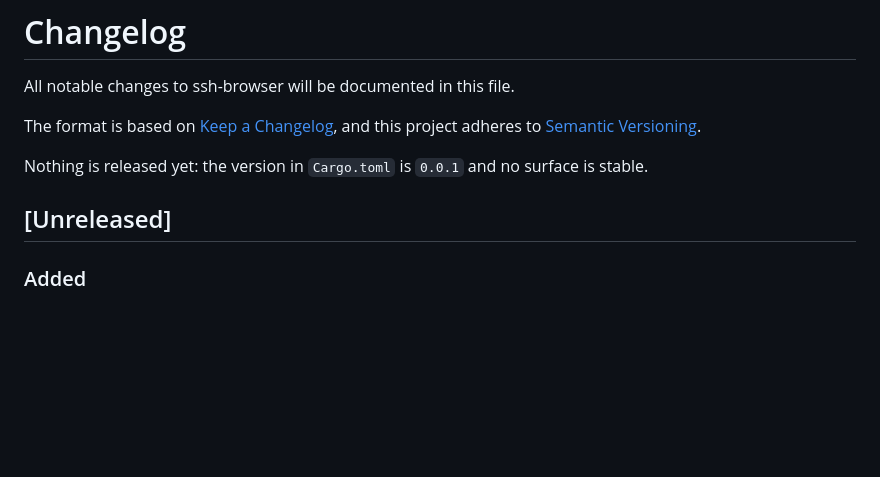
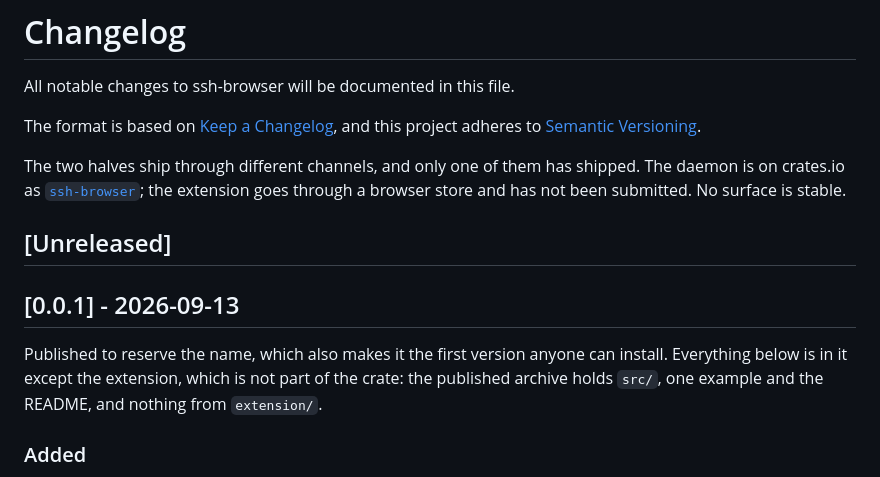
Before and after one commit to QAtlasHub/ssh-browser, a Markdown page: CHANGELOG.md, the part around the change. GitHub-like rendering; blank space fills up the shorter version.

Commit message:
Say that 0.0.1 is out
`ssh-browser 0.0.1` is on crates.io, so the line saying nothing is released had become false
and the usage section had become incomplete: it opened with `ssh-browser serve` and never said
where the binary comes from, which was fair when the only answer was "build it".

The version section says what is actually in the published archive, because the repository
ships two things through two channels and only one of them has gone anywhere. The crate is the
daemon — `src/`, one example and the README, and nothing from `extension/`. Writing the
version heading over the whole changelog without saying that would have claimed the extension
shipped too.

Co-Authored-By: Claude Opus 5 (1M context) <noreply@anthropic.com>
Signed-off-by: Souta <shimozono-sota631@g.ecc.u-tokyo.ac.jp>

```diff
--- a/CHANGELOG.md
+++ b/CHANGELOG.md
@@ -5,10 +5,17 @@ All notable changes to ssh-browser will be documented in this file.
 The format is based on [Keep a Changelog](https://keepachangelog.com/en/1.1.0/),
 and this project adheres to [Semantic Versioning](https://semver.org/spec/v2.0.0.html).
 
-Nothing is released yet: the version in `Cargo.toml` is `0.0.1` and no surface is
-stable.
+The two halves ship through different channels, and only one of them has shipped. The daemon
+is on crates.io as [`ssh-browser`](https://crates.io/crates/ssh-browser); the extension goes
+through a browser store and has not been submitted. No surface is stable.
 
 ## [Unreleased]
+
+## [0.0.1] - 2026-09-13
+
+Published to reserve the name, which also makes it the first version anyone can install.
+Everything below is in it except the extension, which is not part of the crate: the published
+archive holds `src/`, one example and the README, and nothing from `extension/`.
 
 ### Added
 
```
Also changed, not shown: README.md (+1 -0 lines).
